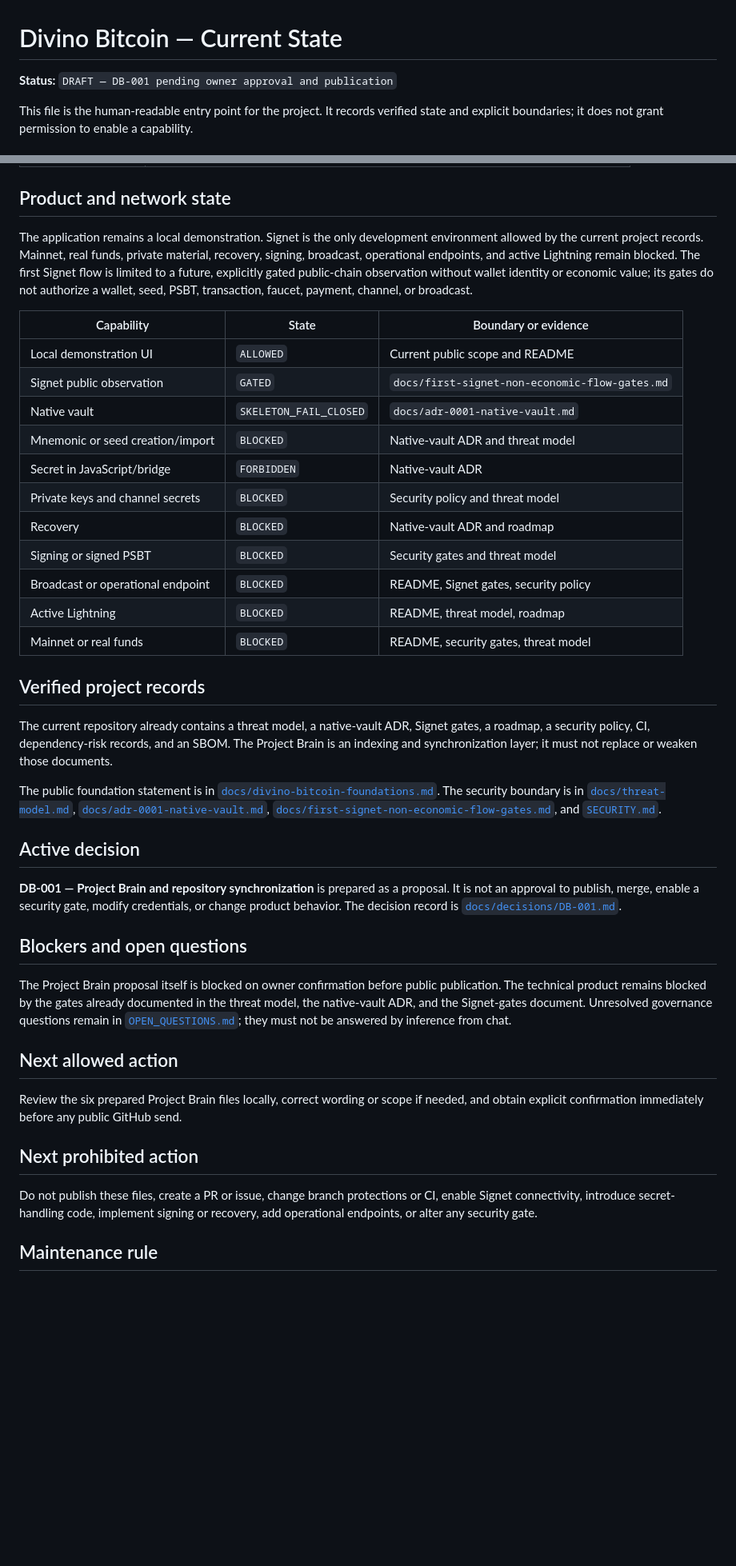
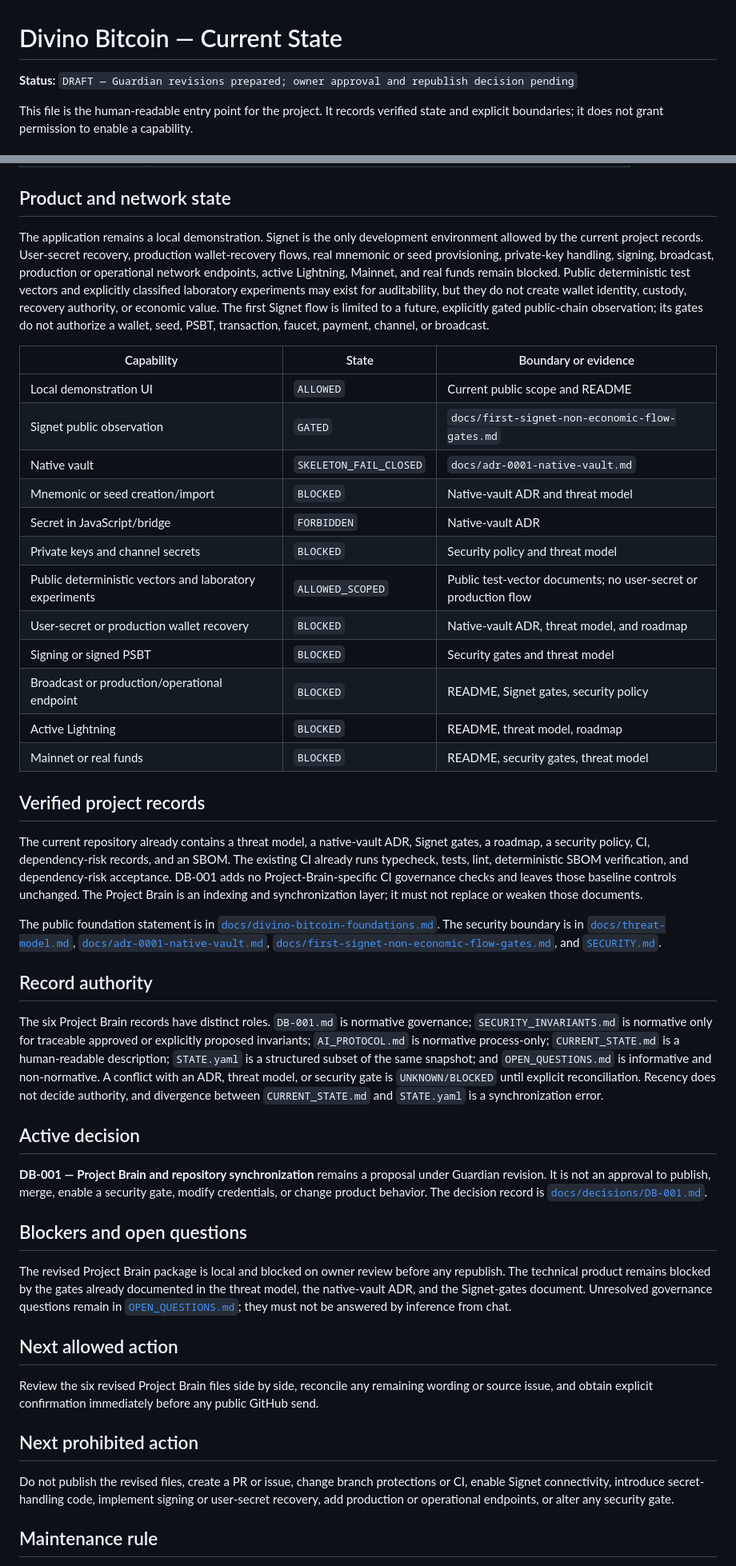
Before and after one commit to divinobitcoin/divino-bitcoin, a Markdown page: docs/project/CURRENT_STATE.md, 2 parts joined by grey strips. Shown at 80% size. Drawn GitHub-style; blank space fills up the shorter version.

Commit message:
DB-001: align current state with Guardian review
Aligns CURRENT_STATE.md with the Guardian review. Documentation-only update: recognizes existing CI controls, distinguishes public test vectors from production recovery, and adds descriptive authority and conflict boundaries. No product behavior or security capability changes.

```diff
--- a/docs/project/CURRENT_STATE.md
+++ b/docs/project/CURRENT_STATE.md
@@ -1,6 +1,6 @@
 # Divino Bitcoin — Current State
 
-**Status:** `DRAFT — DB-001 pending owner approval and publication`
+**Status:** `DRAFT — Guardian revisions prepared; owner approval and republish decision pending`
 
 This file is the human-readable entry point for the project. It records verified state and explicit boundaries; it does not grant permission to enable a capability.
 
@@ -18,7 +18,7 @@ This file is the human-readable entry point for the project. It records verified
 
 ## Product and network state
 
-The application remains a local demonstration. Signet is the only development environment allowed by the current project records. Mainnet, real funds, private material, recovery, signing, broadcast, operational endpoints, and active Lightning remain blocked. The first Signet flow is limited to a future, explicitly gated public-chain observation without wallet identity or economic value; its gates do not authorize a wallet, seed, PSBT, transaction, faucet, payment, channel, or broadcast.
+The application remains a local demonstration. Signet is the only development environment allowed by the current project records. User-secret recovery, production wallet-recovery flows, real mnemonic or seed provisioning, private-key handling, signing, broadcast, production or operational network endpoints, active Lightning, Mainnet, and real funds remain blocked. Public deterministic test vectors and explicitly classified laboratory experiments may exist for auditability, but they do not create wallet identity, custody, recovery authority, or economic value. The first Signet flow is limited to a future, explicitly gated public-chain observation; its gates do not authorize a wallet, seed, PSBT, transaction, faucet, payment, channel, or broadcast.
 
 | Capability | State | Boundary or evidence |
 |---|---|---|
@@ -28,33 +28,38 @@ The application remains a local demonstration. Signet is the only development en
 | Mnemonic or seed creation/import | `BLOCKED` | Native-vault ADR and threat model |
 | Secret in JavaScript/bridge | `FORBIDDEN` | Native-vault ADR |
 | Private keys and channel secrets | `BLOCKED` | Security policy and threat model |
-| Recovery | `BLOCKED` | Native-vault ADR and roadmap |
+| Public deterministic vectors and laboratory experiments | `ALLOWED_SCOPED` | Public test-vector documents; no user-secret or production flow |
+| User-secret or production wallet recovery | `BLOCKED` | Native-vault ADR, threat model, and roadmap |
 | Signing or signed PSBT | `BLOCKED` | Security gates and threat model |
-| Broadcast or operational endpoint | `BLOCKED` | README, Signet gates, security policy |
+| Broadcast or production/operational endpoint | `BLOCKED` | README, Signet gates, security policy |
 | Active Lightning | `BLOCKED` | README, threat model, roadmap |
 | Mainnet or real funds | `BLOCKED` | README, security gates, threat model |
 
 ## Verified project records
 
-The current repository already contains a threat model, a native-vault ADR, Signet gates, a roadmap, a security policy, CI, dependency-risk records, and an SBOM. The Project Brain is an indexing and synchronization layer; it must not replace or weaken those documents.
+The current repository already contains a threat model, a native-vault ADR, Signet gates, a roadmap, a security policy, CI, dependency-risk records, and an SBOM. The existing CI already runs typecheck, tests, lint, deterministic SBOM verification, and dependency-risk acceptance. DB-001 adds no Project-Brain-specific CI governance checks and leaves those baseline controls unchanged. The Project Brain is an indexing and synchronization layer; it must not replace or weaken those documents.
 
 The public foundation statement is in [`docs/divino-bitcoin-foundations.md`](../divino-bitcoin-foundations.md). The security boundary is in [`docs/threat-model.md`](../threat-model.md), [`docs/adr-0001-native-vault.md`](../adr-0001-native-vault.md), [`docs/first-signet-non-economic-flow-gates.md`](../first-signet-non-economic-flow-gates.md), and [`SECURITY.md`](../../SECURITY.md).
 
+## Record authority
+
+The six Project Brain records have distinct roles. `DB-001.md` is normative governance; `SECURITY_INVARIANTS.md` is normative only for traceable approved or explicitly proposed invariants; `AI_PROTOCOL.md` is normative process-only; `CURRENT_STATE.md` is a human-readable description; `STATE.yaml` is a structured subset of the same snapshot; and `OPEN_QUESTIONS.md` is informative and non-normative. A conflict with an ADR, threat model, or security gate is `UNKNOWN/BLOCKED` until explicit reconciliation. Recency does not decide authority, and divergence between `CURRENT_STATE.md` and `STATE.yaml` is a synchronization error.
+
 ## Active decision
 
-**DB-001 — Project Brain and repository synchronization** is prepared as a proposal. It is not an approval to publish, merge, enable a security gate, modify credentials, or change product behavior. The decision record is [`docs/decisions/DB-001.md`](../decisions/DB-001.md).
+**DB-001 — Project Brain and repository synchronization** remains a proposal under Guardian revision. It is not an approval to publish, merge, enable a security gate, modify credentials, or change product behavior. The decision record is [`docs/decisions/DB-001.md`](../decisions/DB-001.md).
 
 ## Blockers and open questions
 
-The Project Brain proposal itself is blocked on owner confirmation before public publication. The technical product remains blocked by the gates already documented in the threat model, the native-vault ADR, and the Signet-gates document. Unresolved governance questions remain in [`OPEN_QUESTIONS.md`](OPEN_QUESTIONS.md); they must not be answered by inference from chat.
+The revised Project Brain package is local and blocked on owner review before any republish. The technical product remains blocked by the gates already documented in the threat model, the native-vault ADR, and the Signet-gates document. Unresolved governance questions remain in [`OPEN_QUESTIONS.md`](OPEN_QUESTIONS.md); they must not be answered by inference from chat.
 
 ## Next allowed action
 
-Review the six prepared Project Brain files locally, correct wording or scope if needed, and obtain explicit confirmation immediately before any public GitHub send.
+Review the six revised Project Brain files side by side, reconcile any remaining wording or source issue, and obtain explicit confirmation immediately before any public GitHub send.
 
 ## Next prohibited action
 
-Do not publish these files, create a PR or issue, change branch protections or CI, enable Signet connectivity, introduce secret-handling code, implement signing or recovery, add operational endpoints, or alter any security gate.
+Do not publish the revised files, create a PR or issue, change branch protections or CI, enable Signet connectivity, introduce secret-handling code, implement signing or user-secret recovery, add production or operational endpoints, or alter any security gate.
 
 ## Maintenance rule
 
```
Also changed, not shown: other parts of docs/project/CURRENT_STATE.md (+1 -1 lines).
